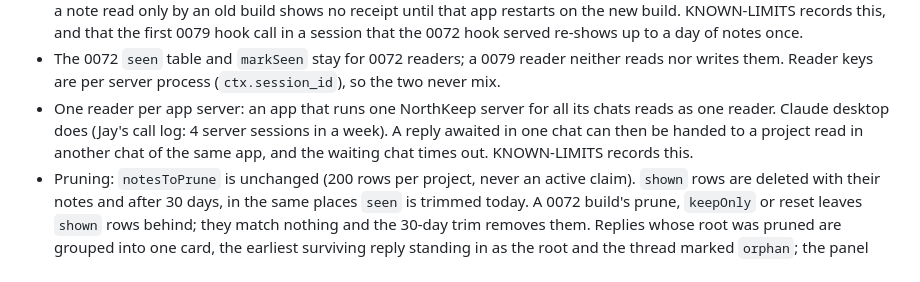
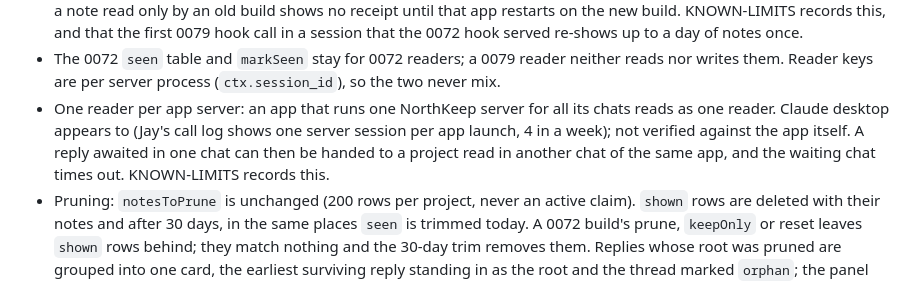
Before and after one commit to jay-silva/northkeep, a Markdown page: docs/design/agent-conversations.md, the part around the change. GitHub-like rendering.

Commit message:
Mark the one-server-per-app observation as unverified in the design record
Co-Authored-By: Claude Fable 5.1 <noreply@anthropic.com>

```diff
--- a/docs/design/agent-conversations.md
+++ b/docs/design/agent-conversations.md
@@ -43,7 +43,7 @@ A row is written only when a note is actually included in a tool result, a wait
 - Results still show the newest `NOTES_SHOWN` (5) unseen notes and count the rest; the rest stay unseen and come up on the next read instead of being lost. This is the behaviour change from 0072 D3, and review 1 is why: the 0072 marker is set to the project's highest sequence on every read, so it also "saw" notes that were cut off, addressed to someone else, or the reader's own.
 - Receipts (`seen_by`): the distinct `host` values of `shown` rows for that note, excluding the sender's host, so two sessions of one app never show each other a receipt (a missing receipt, never a false one). A 0072 server never writes `shown`, so a note read only by an old build shows no receipt until that app restarts on the new build. KNOWN-LIMITS records this, and that the first 0079 hook call in a session that the 0072 hook served re-shows up to a day of notes once.
 - The 0072 `seen` table and `markSeen` stay for 0072 readers; a 0079 reader neither reads nor writes them. Reader keys are per server process (`ctx.session_id`), so the two never mix.
-- One reader per app server: an app that runs one NorthKeep server for all its chats reads as one reader. Claude desktop does (Jay's call log: 4 server sessions in a week). A reply awaited in one chat can then be handed to a project read in another chat of the same app, and the waiting chat times out. KNOWN-LIMITS records this.
+- One reader per app server: an app that runs one NorthKeep server for all its chats reads as one reader. Claude desktop appears to (Jay's call log shows one server session per app launch, 4 in a week); not verified against the app itself. A reply awaited in one chat can then be handed to a project read in another chat of the same app, and the waiting chat times out. KNOWN-LIMITS records this.
 - Pruning: `notesToPrune` is unchanged (200 rows per project, never an active claim). `shown` rows are deleted with their notes and after 30 days, in the same places `seen` is trimmed today. A 0072 build's prune, `keepOnly` or reset leaves `shown` rows behind; they match nothing and the 30-day trim removes them. Replies whose root was pruned are grouped into one card, the earliest surviving reply standing in as the root and the thread marked `orphan`; the panel labels it "replying to an earlier message". Claims are never handed out as notes: active ones always appear in `active_claims`, and an expired one is no news (0072 showed an expired claim once as a note; 0079 does not).
 
 ### Canonical app names
```
